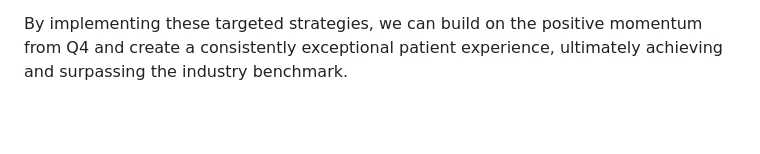
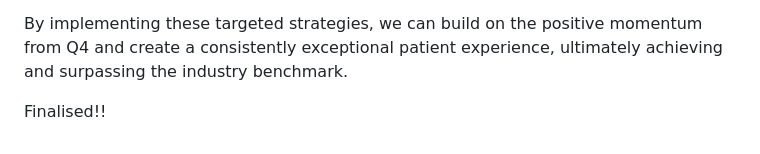
Before and after one commit to sudhamjayanthi/tds-ga7, a Markdown page: README.md, the part around the change. GitHub-like rendering; blank space fills up the shorter version.

```diff
--- a/README.md
+++ b/README.md
@@ -53,3 +53,5 @@ To address these challenges and achieve our target score of 4.5, a focused effor
     - **Goal:** Decrease the average time for patient check-in and check-out by 50%.
 
 By implementing these targeted strategies, we can build on the positive momentum from Q4 and create a consistently exceptional patient experience, ultimately achieving and surpassing the industry benchmark.
+
+Finalised!!
```
